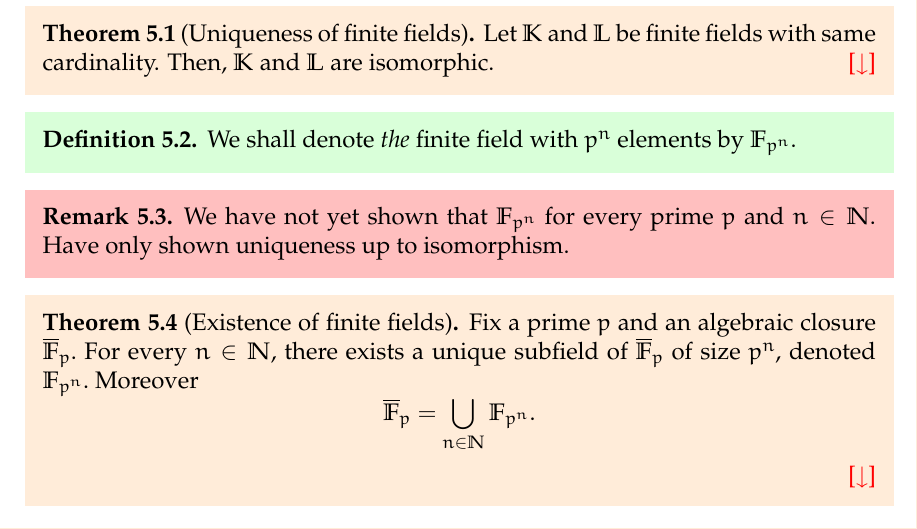
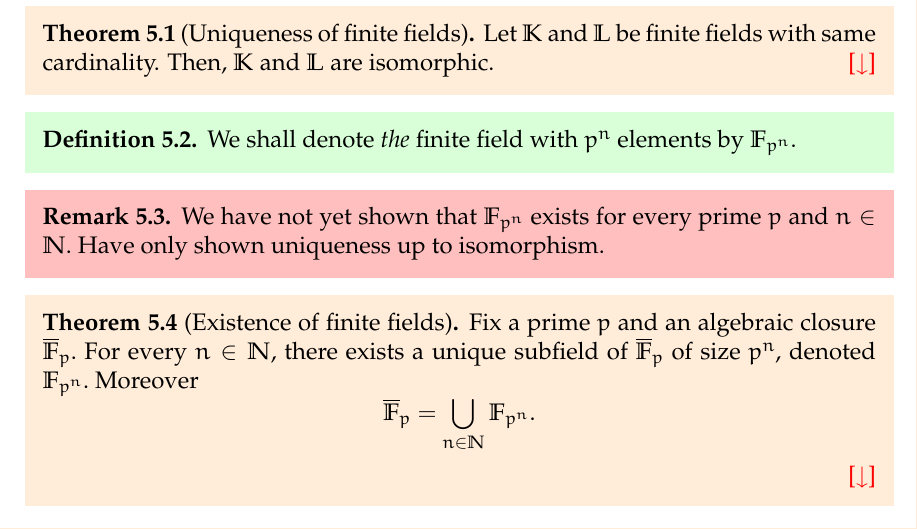
Before and after one commit to aryamanmaithani/math, a LaTeX thesis (ma-414/notes.tex, which reads ma-414/chapters/05.tex): part of page 34 of 131, cut so that both start at the same text. Compiled offline with pdfLaTeX.

Commit message:
fixed tipos thx to κ

```diff
--- a/ma-414/chapters/05.tex
+++ b/ma-414/chapters/05.tex
@@ -14,7 +14,7 @@ In this section, $p$ will denote an arbitrary prime number.
 \end{defn}
 
 \begin{rem}
-    We have not yet shown that $\mathbb{F}_{p^n}$ for every prime $p$ and $n \in \mathbb{N}.$ Have only shown uniqueness up to isomorphism.
+    We have not yet shown that $\mathbb{F}_{p^n}$ exists for every prime $p$ and $n \in \mathbb{N}.$ Have only shown uniqueness up to isomorphism.
 \end{rem}
 
 \begin{restatable}[Existence of finite fields]{thm}{existencefinfields}
```
Also changed, not shown: ma-414/notes.pdf.
